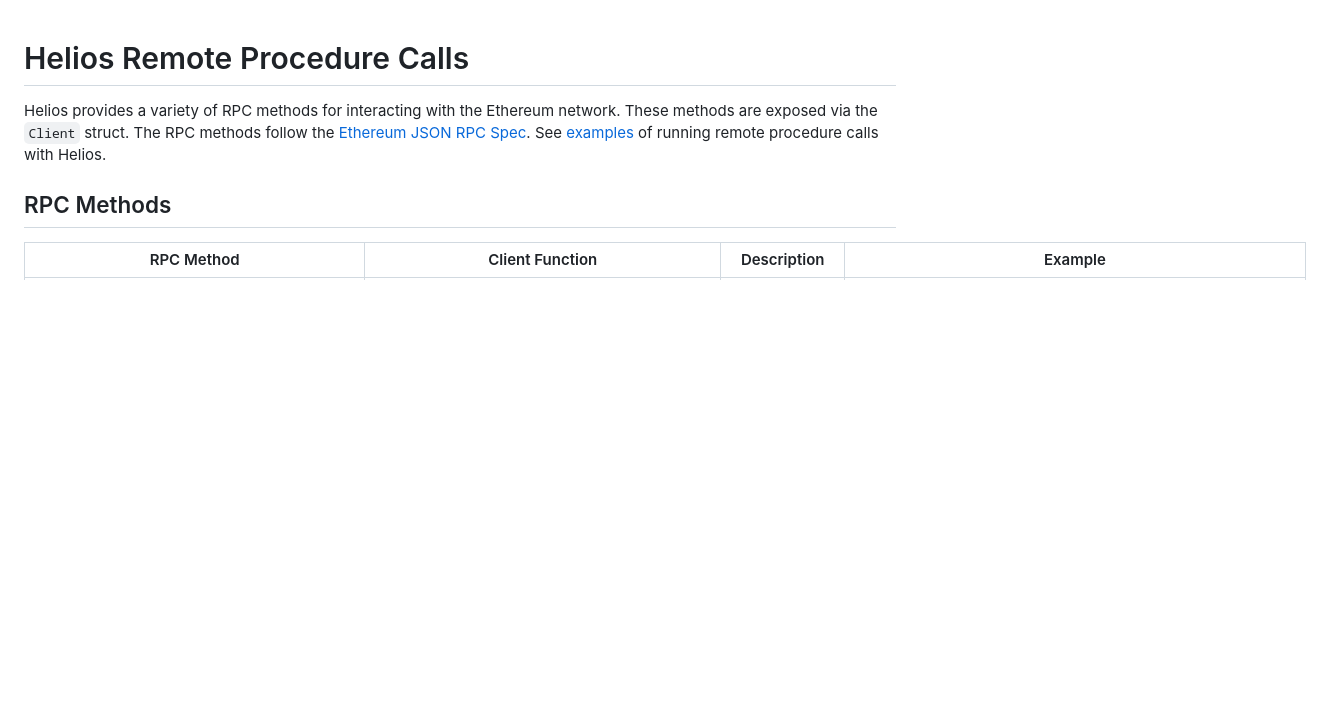
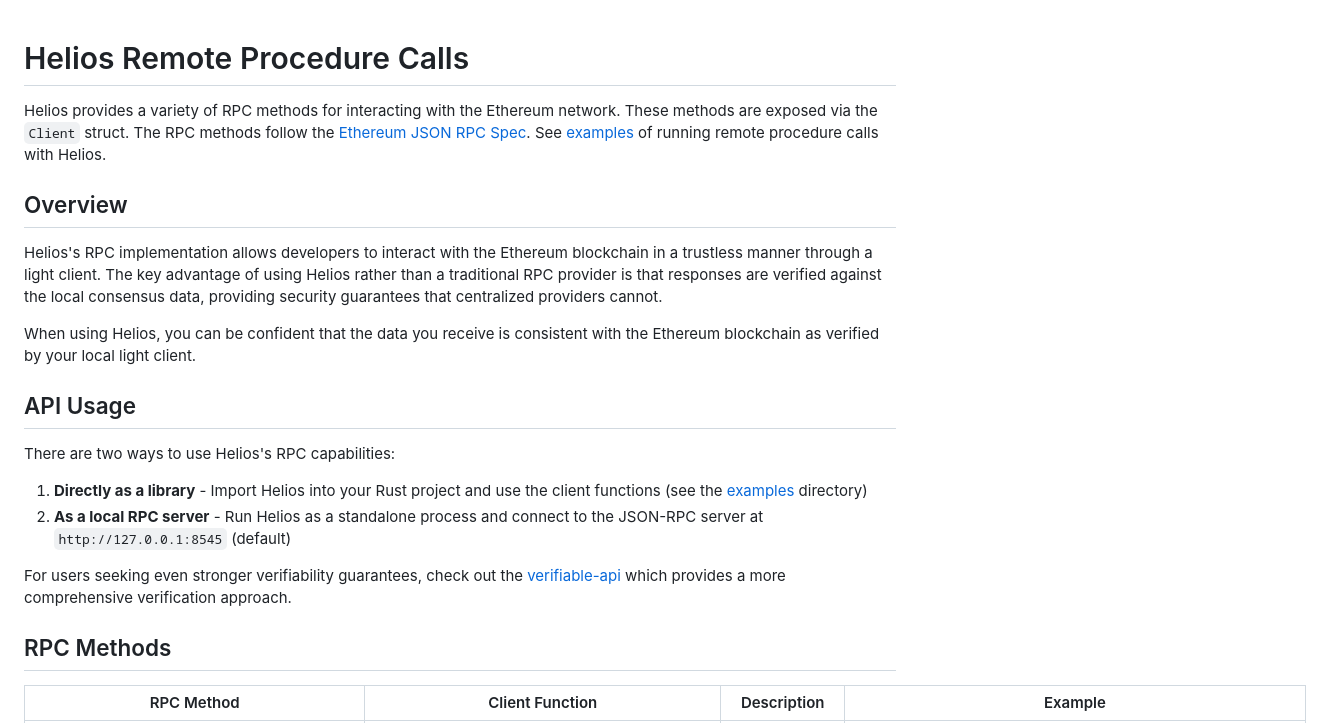
Before and after one commit to a16z/helios, a Markdown page: rpc.md, the part around the change printed below. Drawn GitHub-style; blank space fills up the shorter version.

```diff
--- a/rpc.md
+++ b/rpc.md
@@ -1,6 +1,21 @@
 # Helios Remote Procedure Calls
 
 Helios provides a variety of RPC methods for interacting with the Ethereum network. These methods are exposed via the `Client` struct.  The RPC methods follow the [Ethereum JSON RPC Spec](https://ethereum.github.io/execution-apis/api-documentation). See [examples](./examples) of running remote procedure calls with Helios.
+
+## Overview
+
+Helios's RPC implementation allows developers to interact with the Ethereum blockchain in a trustless manner through a light client. The key advantage of using Helios rather than a traditional RPC provider is that responses are verified against the local consensus data, providing security guarantees that centralized providers cannot.
+
+When using Helios, you can be confident that the data you receive is consistent with the Ethereum blockchain as verified by your local light client.
+
+## API Usage
+
+There are two ways to use Helios's RPC capabilities:
+
+1. **Directly as a library** - Import Helios into your Rust project and use the client functions (see the [examples](./examples) directory)
+2. **As a local RPC server** - Run Helios as a standalone process and connect to the JSON-RPC server at `http://127.0.0.1:8545` (default)
+
+For users seeking even stronger verifiability guarantees, check out the [verifiable-api](./verifiable-api/README.md) which provides a more comprehensive verification approach.
 
 ## RPC Methods
 
```
Also changed, not shown: other parts of rpc.md (+30 -0 lines).
